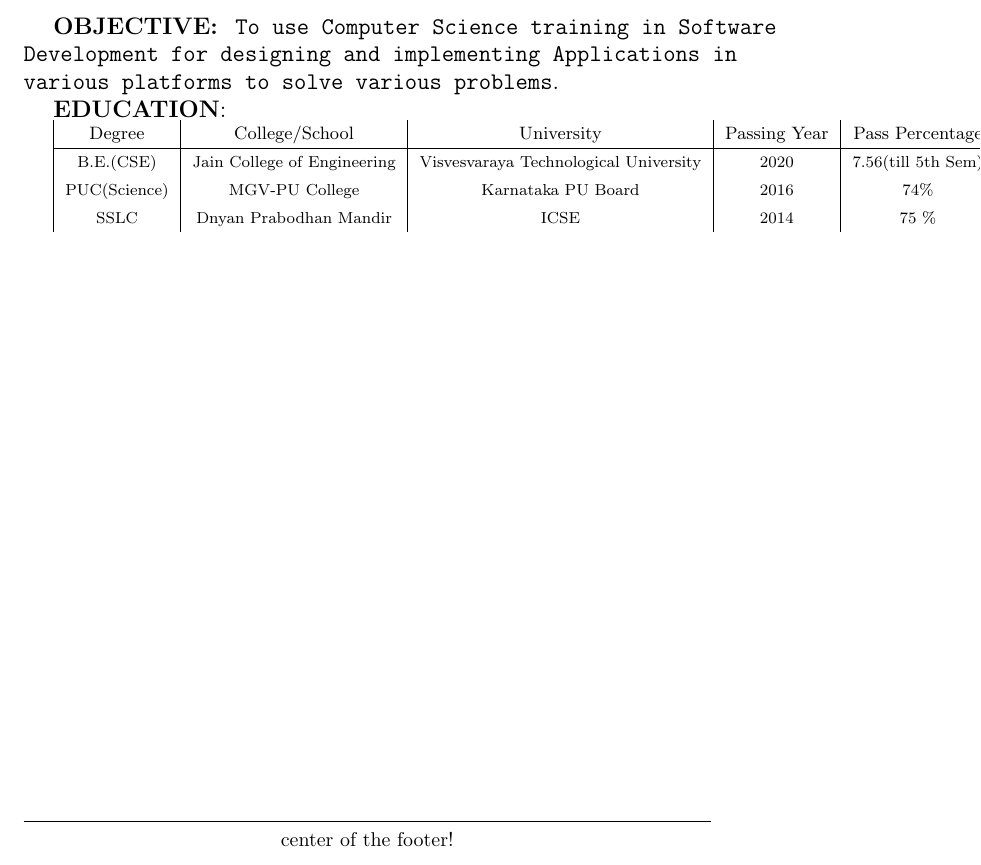
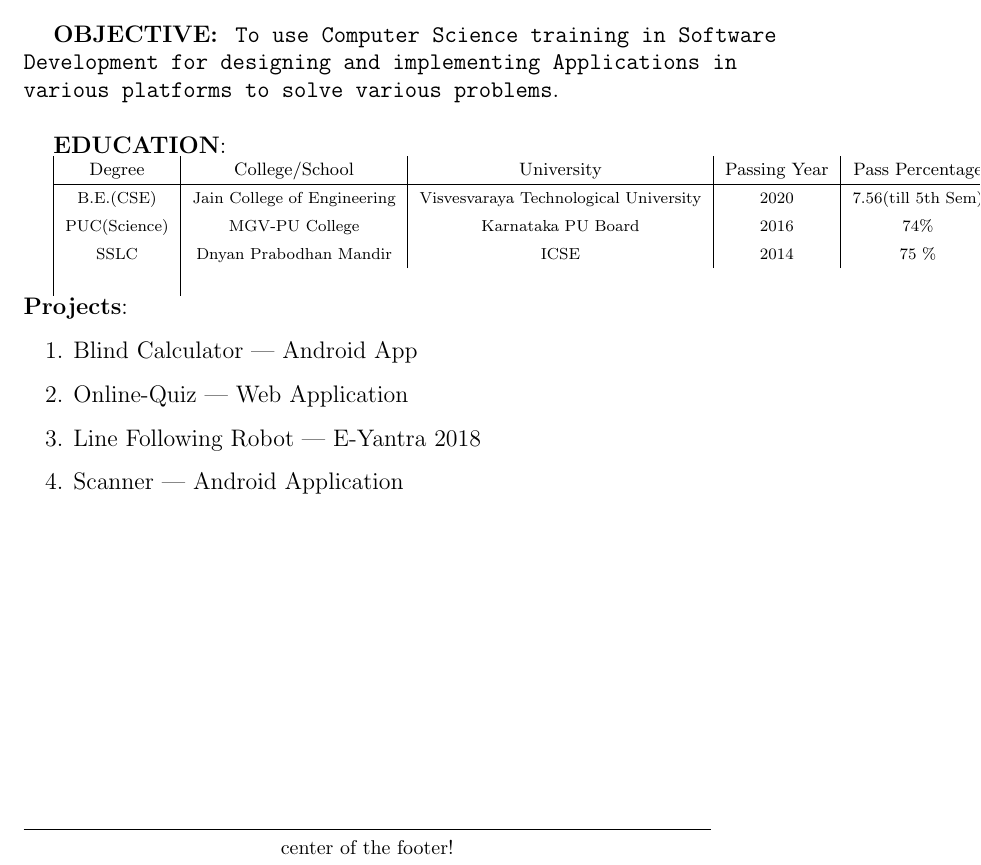
Before and after one commit to TusharPatil-98/Tushar_Resume, a LaTeX CV (resume.tex): part of the page, cut so that both start at the same text. Compiled offline with pdfLaTeX.

Commit message:
Project added

```diff
--- a/resume.tex
+++ b/resume.tex
@@ -49,6 +49,7 @@
 \large \textbf{OBJECTIVE:}
 	\texttt{
 	To use Computer Science training in Software Development for designing and implementing Applications in various platforms to solve various problems}.
+\vspace{\baselineskip}
 
 	\large \textbf{EDUCATION}:
 
@@ -58,6 +59,16 @@
 		\footnotesize  B.E.(CSE)  & \footnotesize Jain College of Engineering & \footnotesize Visvesvaraya Technological University & \footnotesize 2020 & \footnotesize 7.56(till 5th Sem) \\
 		\footnotesize PUC(Science) & \footnotesize MGV-PU College & \footnotesize Karnataka PU Board & \footnotesize 2016 &\footnotesize 74\%  \\
 		\footnotesize SSLC & \footnotesize Dnyan Prabodhan Mandir & \footnotesize ICSE & \footnotesize 2014 & \footnotesize 75 \%  \\
+
+\vspace{\baselineskip}
 	\end{tabular}
+	\large \textbf{Projects}:
+	\begin{enumerate}
+		\item Blind Calculator | Android App
+		\item Online-Quiz | Web Application
+		\item Line Following Robot | E-Yantra 2018
+		\item Scanner | Android Application
+	\end{enumerate}
+
 
 \end{document}
```
Also changed, not shown: resume.pdf, 2 other files.
